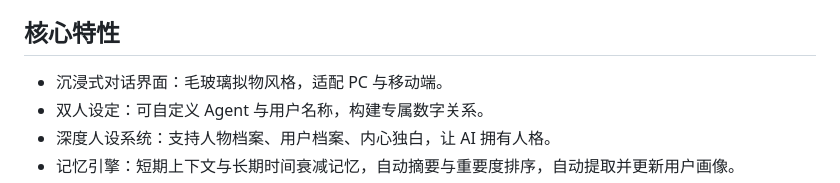
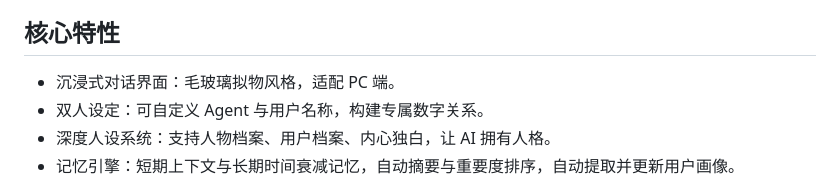
Before and after one commit to RenLa5223/LangAgent, a Markdown page: README.md, the part around the change. GitHub-like rendering.

```diff
--- a/README.md
+++ b/README.md
@@ -5,7 +5,7 @@
 
 ## 核心特性
 
-- 沉浸式对话界面：毛玻璃拟物风格，适配 PC 与移动端。
+- 沉浸式对话界面：毛玻璃拟物风格，适配 PC 端。
 - 双人设定：可自定义 Agent 与用户名称，构建专属数字关系。
 - 深度人设系统：支持人物档案、用户档案、内心独白，让 AI 拥有人格。
 - 记忆引擎：短期上下文与长期时间衰减记忆，自动摘要与重要度排序，自动提取并更新用户画像。
```
